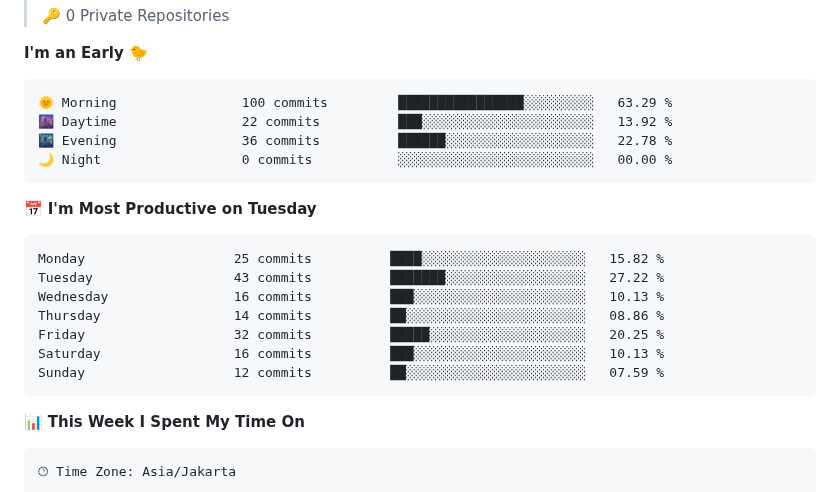
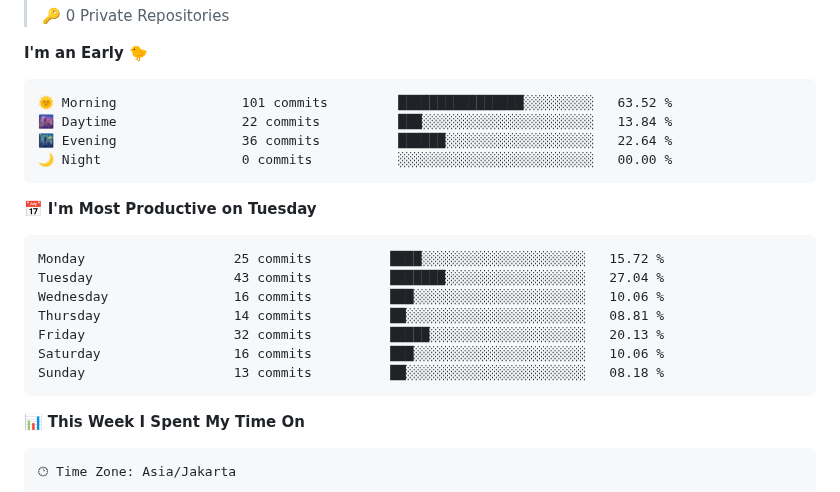
Before and after one commit to callmeredzi/callmeredzi, a Markdown page: README.md, the part around one of its changes. Rendered like a GitHub page.

Commit message:
Updated with Dev Metrics

````diff
--- a/README.md
+++ b/README.md
@@ -155,21 +155,21 @@
 **I'm an Early 🐤**
 
 ```text
-🌞 Morning                100 commits         ████████████████░░░░░░░░░   63.29 %
-🌆 Daytime                22 commits          ███░░░░░░░░░░░░░░░░░░░░░░   13.92 %
-🌃 Evening                36 commits          ██████░░░░░░░░░░░░░░░░░░░   22.78 %
+🌞 Morning                101 commits         ████████████████░░░░░░░░░   63.52 %
+🌆 Daytime                22 commits          ███░░░░░░░░░░░░░░░░░░░░░░   13.84 %
+🌃 Evening                36 commits          ██████░░░░░░░░░░░░░░░░░░░   22.64 %
 🌙 Night                  0 commits           ░░░░░░░░░░░░░░░░░░░░░░░░░   00.00 %
 ```
 📅 **I'm Most Productive on Tuesday**
 
 ```text
-Monday                   25 commits          ████░░░░░░░░░░░░░░░░░░░░░   15.82 %
-Tuesday                  43 commits          ███████░░░░░░░░░░░░░░░░░░   27.22 %
-Wednesday                16 commits          ███░░░░░░░░░░░░░░░░░░░░░░   10.13 %
-Thursday                 14 commits          ██░░░░░░░░░░░░░░░░░░░░░░░   08.86 %
-Friday                   32 commits          █████░░░░░░░░░░░░░░░░░░░░   20.25 %
-Saturday                 16 commits          ███░░░░░░░░░░░░░░░░░░░░░░   10.13 %
-Sunday                   12 commits          ██░░░░░░░░░░░░░░░░░░░░░░░   07.59 %
+Monday                   25 commits          ████░░░░░░░░░░░░░░░░░░░░░   15.72 %
+Tuesday                  43 commits          ███████░░░░░░░░░░░░░░░░░░   27.04 %
+Wednesday                16 commits          ███░░░░░░░░░░░░░░░░░░░░░░   10.06 %
+Thursday                 14 commits          ██░░░░░░░░░░░░░░░░░░░░░░░   08.81 %
+Friday                   32 commits          █████░░░░░░░░░░░░░░░░░░░░   20.13 %
+Saturday                 16 commits          ███░░░░░░░░░░░░░░░░░░░░░░   10.06 %
+Sunday                   13 commits          ██░░░░░░░░░░░░░░░░░░░░░░░   08.18 %
 ```
 
 
````
Also changed, not shown: other parts of README.md (+1 -1 lines), assets/bar_graph.png.
